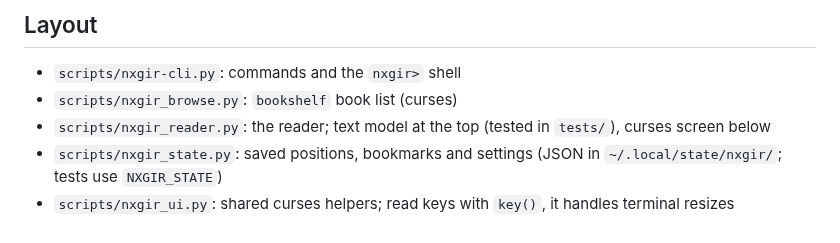
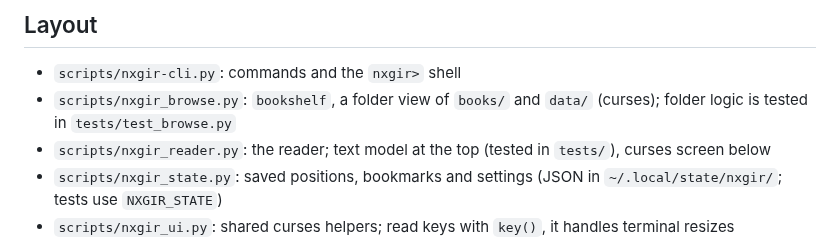
Before and after one commit to serjhnn/nx-gir, a Markdown page: CLAUDE.md, the part around the change. Rendered like a GitHub page.

```diff
--- a/CLAUDE.md
+++ b/CLAUDE.md
@@ -22,7 +22,9 @@
 ## Layout
 
 - `scripts/nxgir-cli.py`: commands and the `nxgir>` shell
-- `scripts/nxgir_browse.py`: `bookshelf` book list (curses)
+- `scripts/nxgir_browse.py`: `bookshelf`, a folder
+  view of `books/` and `data/` (curses); folder logic
+  is tested in `tests/test_browse.py`
 - `scripts/nxgir_reader.py`: the reader; text model at
   the top (tested in `tests/`), curses screen below
 - `scripts/nxgir_state.py`: saved positions,
```
Also changed, not shown: README.md (+19 -2 lines), docs/screen-list.png, 3 other files.
